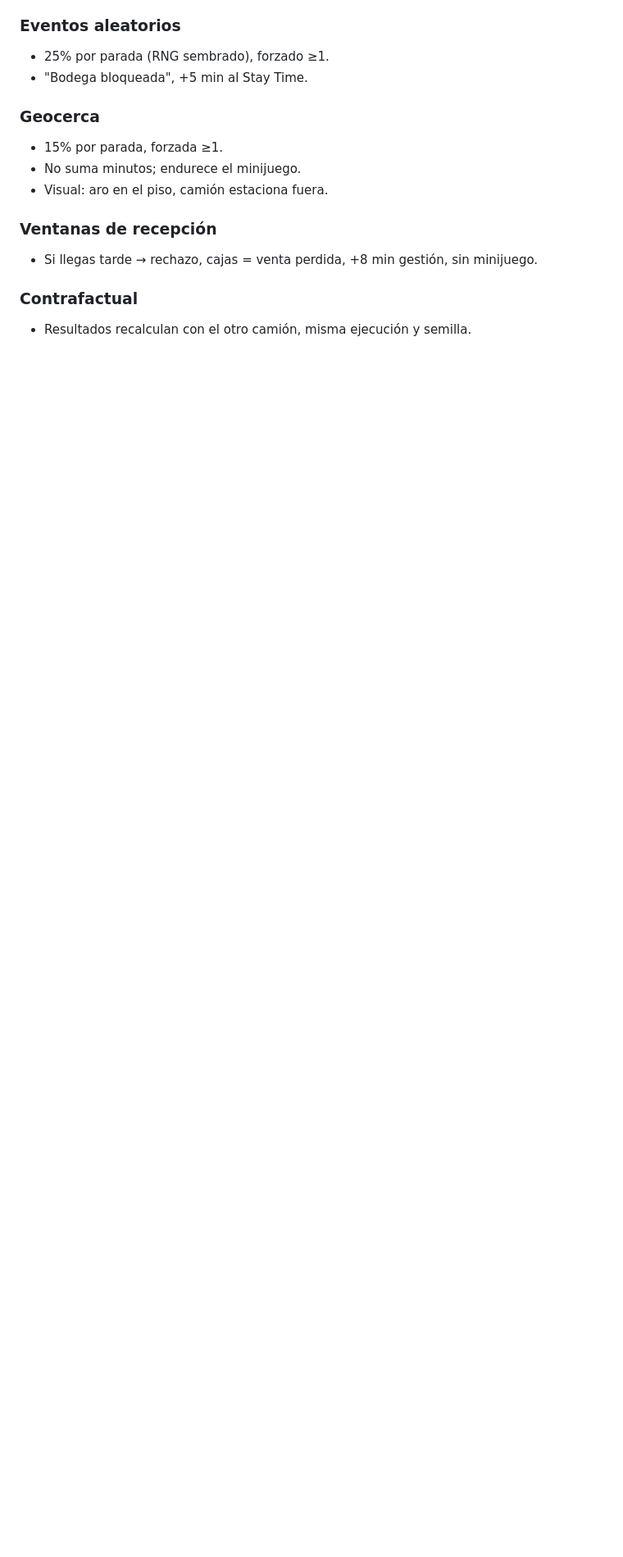
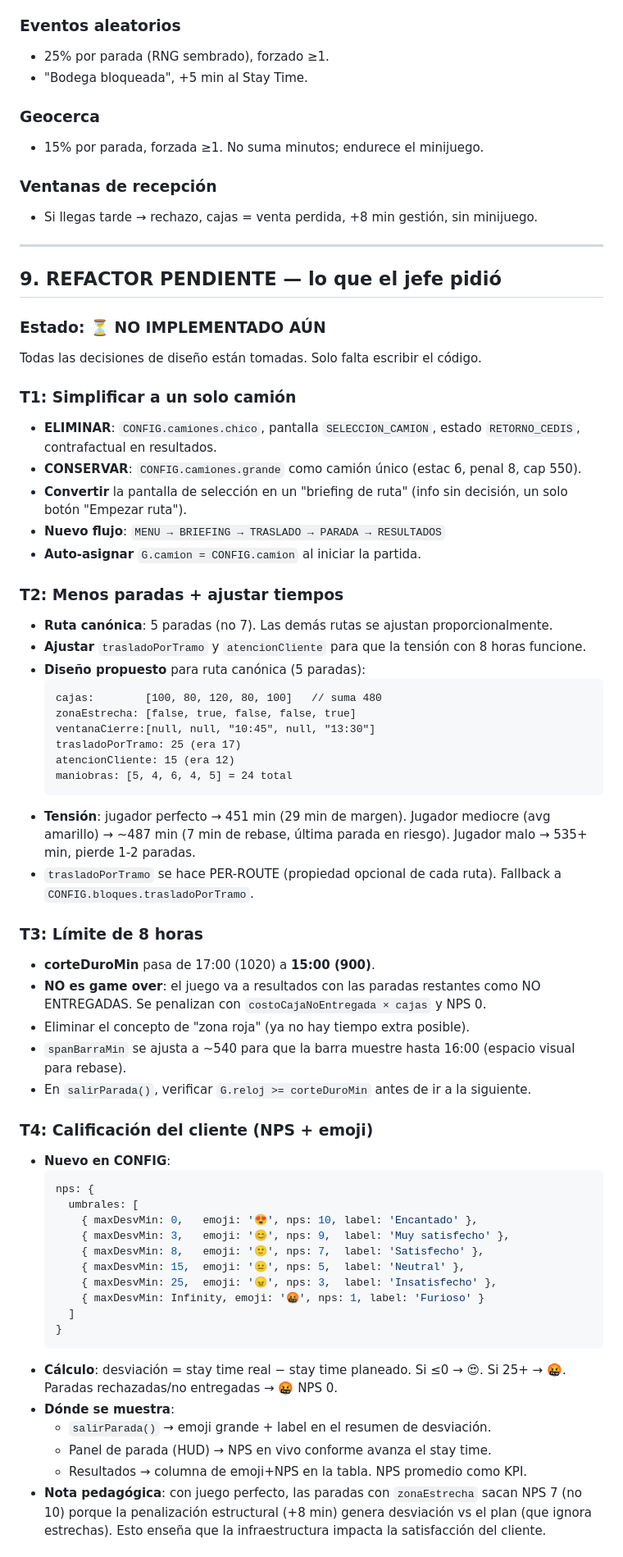
Before and after one commit to jmtoral/stay_times_the_game, a Markdown page: handoff.md, the part around one of its changes. Shown at 82% size. GitHub-like rendering; blank space fills up the shorter version.

Commit message:
docs: handoff actualizado con todas las decisiones de diseno del refactor pendiente

````diff
--- a/handoff.md
+++ b/handoff.md
@@ -134,12 +130,66 @@ Más opción **🎲 Aleatoria** (ruta + semilla al azar).
 - "Bodega bloqueada", +5 min al Stay Time.
 
 ### Geocerca
-- 15% por parada, forzada ≥1.
-- No suma minutos; endurece el minijuego.
-- Visual: aro en el piso, camión estaciona fuera.
+- 15% por parada, forzada ≥1. No suma minutos; endurece el minijuego.
 
 ### Ventanas de recepción
 - Si llegas tarde → rechazo, cajas = venta perdida, +8 min gestión, sin minijuego.
 
-### Contrafactual
-- Resultados recalculan con el otro camión, misma ejecución y semilla.
+---
+
+## 9. REFACTOR PENDIENTE — lo que el jefe pidió
+
+### Estado: ⏳ NO IMPLEMENTADO AÚN
+
+Todas las decisiones de diseño están tomadas. Solo falta escribir el código.
+
+### T1: Simplificar a un solo camión
+- **ELIMINAR**: `CONFIG.camiones.chico`, pantalla `SELECCION_CAMION`, estado `RETORNO_CEDIS`, contrafactual en resultados.
+- **CONSERVAR**: `CONFIG.camiones.grande` como camión único (estac 6, penal 8, cap 550).
+- **Convertir** la pantalla de selección en un "briefing de ruta" (info sin decisión, un solo botón "Empezar ruta").
+- **Nuevo flujo**: `MENU → BRIEFING → TRASLADO → PARADA → RESULTADOS`
+- **Auto-asignar** `G.camion = CONFIG.camion` al iniciar la partida.
+
+### T2: Menos paradas + ajustar tiempos
+- **Ruta canónica**: 5 paradas (no 7). Las demás rutas se ajustan proporcionalmente.
+- **Ajustar** `trasladoPorTramo` y `atencionCliente` para que la tensión con 8 horas funcione.
+- **Diseño propuesto** para ruta canónica (5 paradas):
+  ```
+  cajas:        [100, 80, 120, 80, 100]   // suma 480
+  zonaEstrecha: [false, true, false, false, true]
+  ventanaCierre:[null, null, "10:45", null, "13:30"]
+  trasladoPorTramo: 25 (era 17)
+  atencionCliente: 15 (era 12)
+  maniobras: [5, 4, 6, 4, 5] = 24 total
+  ```
+- **Tensión**: jugador perfecto → 451 min (29 min de margen). Jugador mediocre (avg amarillo) → ~487 min (7 min de rebase, última parada en riesgo). Jugador malo → 535+ min, pierde 1-2 paradas.
+- `trasladoPorTramo` se hace PER-ROUTE (propiedad opcional de cada ruta). Fallback a `CONFIG.bloques.trasladoPorTramo`.
+
+### T3: Límite de 8 horas
+- **corteDuroMin** pasa de 17:00 (1020) a **15:00 (900)**.
+- **NO es game over**: el juego va a resultados con las paradas restantes como NO ENTREGADAS. Se penalizan con `costoCajaNoEntregada × cajas` y NPS 0.
+- Eliminar el concepto de "zona roja" (ya no hay tiempo extra posible).
+- `spanBarraMin` se ajusta a ~540 para que la barra muestre hasta 16:00 (espacio visual para rebase).
+- En `salirParada()`, verificar `G.reloj >= corteDuroMin` antes de ir a la siguiente.
+
+### T4: Calificación del cliente (NPS + emoji)
+- **Nuevo en CONFIG**:
+  ```js
+  nps: {
+    umbrales: [
+      { maxDesvMin: 0,   emoji: '😍', nps: 10, label: 'Encantado' },
+      { maxDesvMin: 3,   emoji: '😊', nps: 9,  label: 'Muy satisfecho' },
+      { maxDesvMin: 8,   emoji: '🙂', nps: 7,  label: 'Satisfecho' },
+      { maxDesvMin: 15,  emoji: '😐', nps: 5,  label: 'Neutral' },
+      { maxDesvMin: 25,  emoji: '😠', nps: 3,  label: 'Insatisfecho' },
+      { maxDesvMin: Infinity, emoji: '🤬', nps: 1, label: 'Furioso' }
+    ]
+  }
+  ```
+- **Cálculo**: desviación = stay time real − stay time planeado. Si ≤0 → 😍. Si 25+ → 🤬. Paradas rechazadas/no entregadas → 🤬 NPS 0.
+- **Dónde se muestra**:
+  - `salirParada()` → emoji grande + label en el resumen de desviación.
+  - Panel de parada (HUD) → NPS en vivo conforme avanza el stay time.
+  - Resultados → columna de emoji+NPS en la tabla. NPS promedio como KPI.
+- **Nota pedagógica**: con juego perfecto, las paradas con `zonaEstrecha` sacan NPS 7 (no 10) porque la penalización estructural (+8 min) genera desviación vs el plan (que ignora estrechas). Esto enseña que la infraestructura impacta la satisfacción del cliente.
+
````
Also changed, not shown: other parts of handoff.md (+41 -35 lines).
